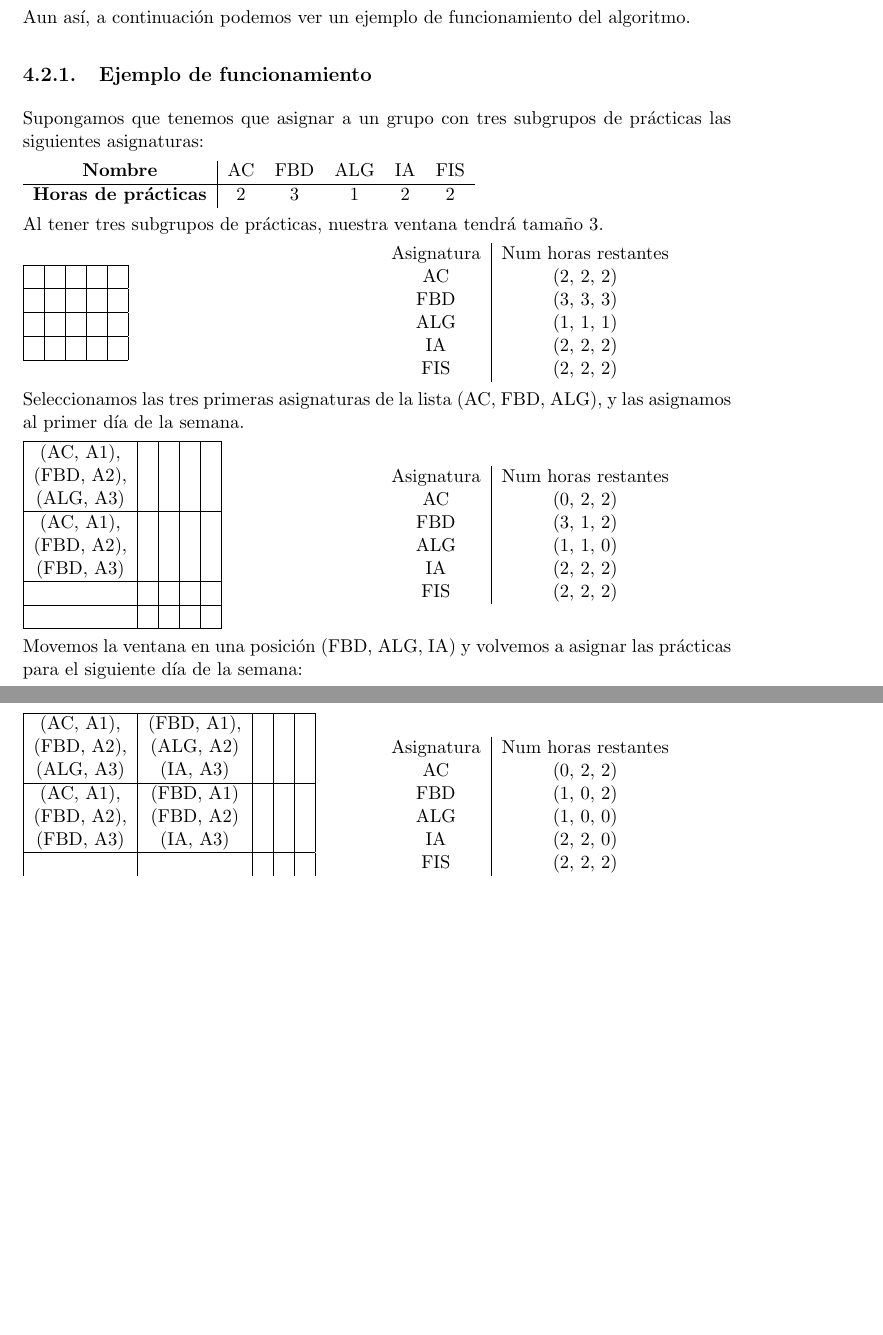
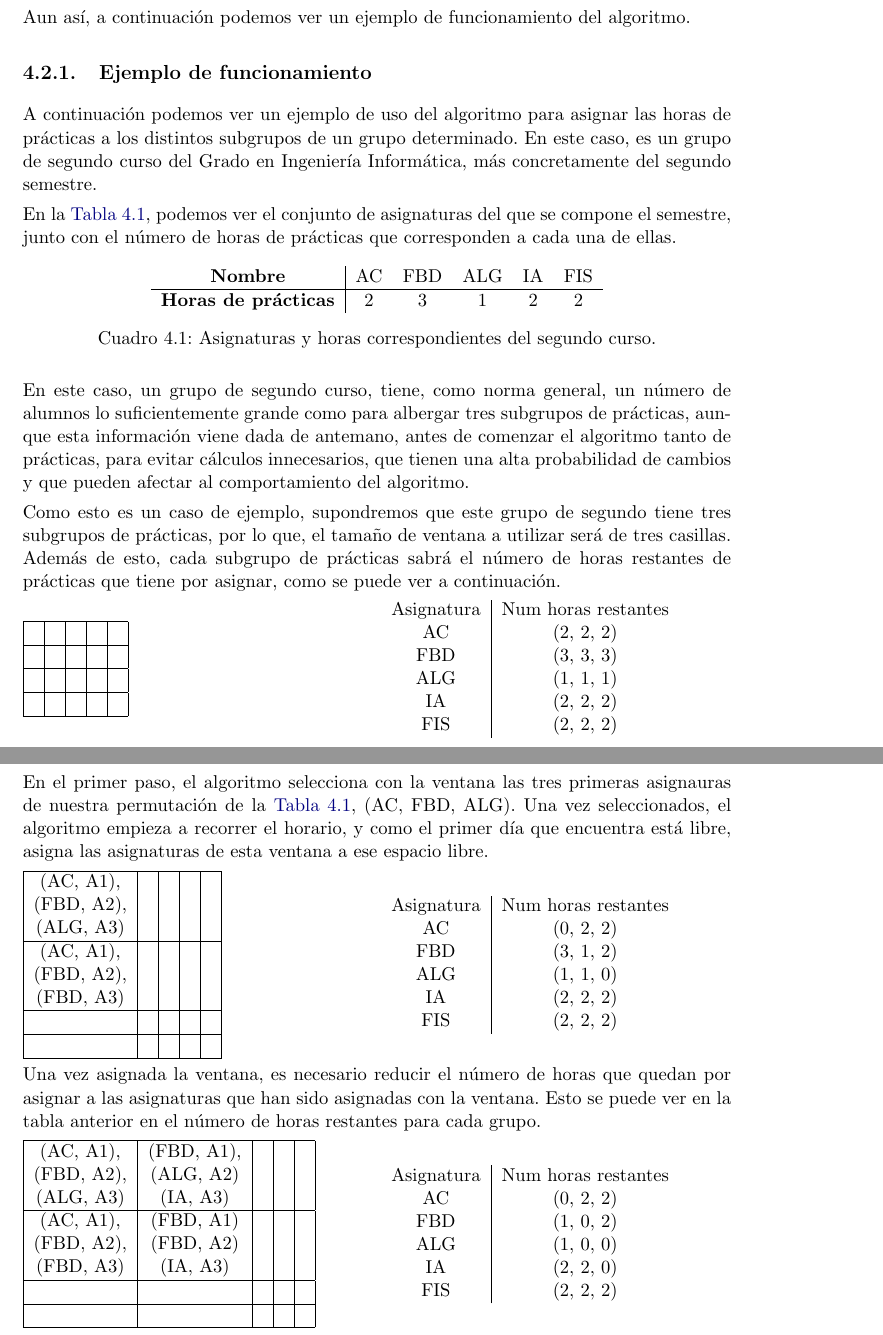
Before and after one commit to BraulioV/TFG, a LaTeX thesis (doc/titulo.tex, which reads doc/uno_greedy.tex): two parts of pages 20 and 21 of 33 before the commit and two parts of pages 20 and 21 of 34 after it, joined at a grey line, cut so that both start at the same text, the shorter picture padded with empty space. Compiled offline with pdfLaTeX.

Commit message:
ampliando el ejemplo

```diff
--- a/doc/uno_greedy.tex
+++ b/doc/uno_greedy.tex
@@ -245,15 +245,24 @@ Aun así, a continuación podemos ver un ejemplo de funcionamiento del algoritmo
 
 \subsection{Ejemplo de funcionamiento}
 
-Supongamos que tenemos que asignar a un grupo con tres subgrupos de prácticas las siguientes asignaturas:
+A continuación podemos ver un ejemplo de uso del algoritmo para asignar las horas de prácticas a los distintos subgrupos de un grupo determinado. En este caso, es un grupo de segundo curso del Grado en Ingeniería Informática, más concretamente del segundo semestre.
 
+En la \hyperref[pasig]{Tabla \ref*{pasig}}, podemos ver el conjunto de asignaturas del que se compone el semestre, junto con el número de horas de prácticas que corresponden a cada una de ellas.
+%Supongamos que tenemos que asignar a un grupo con tres subgrupos de prácticas las siguientes asignaturas:
+\begin{table}[H]
+\center
 \begin{tabular}{c | c  c  c  c  c}
 \textbf{Nombre} & AC & FBD & ALG & IA & FIS \\
 \hline
 \textbf{Horas de prácticas}  & 2 & 3 & 1 & 2 & 2 \\
 \end{tabular}
+\caption{Asignaturas y horas correspondientes del segundo curso.}
+\label{pasig}
+\end{table}
 
-Al tener tres subgrupos de prácticas, nuestra ventana tendrá tamaño 3.
+En este caso, un grupo de segundo curso, tiene, como norma general, un número de alumnos lo suficientemente grande como para albergar tres subgrupos de prácticas, aunque esta información viene dada de antemano, antes de comenzar el algoritmo tanto de prácticas, para evitar cálculos innecesarios, que tienen una alta probabilidad de cambios y que pueden afectar al comportamiento del algoritmo.
+
+Como esto es un caso de ejemplo, supondremos que este grupo de segundo tiene tres subgrupos de prácticas, por lo que, el tamaño de ventana a utilizar será de tres casillas. Además de esto, cada subgrupo de prácticas sabrá el número de horas restantes de prácticas que tiene por asignar, como se puede ver a continuación.
 
 \begin{minipage}{0.5\textwidth}
 \begin{tabular}{| c | c | c | c | c |}
@@ -279,7 +288,9 @@ FIS & (2, 2, 2)
 \end{tabular}
 \end{minipage}
 
-Seleccionamos las tres primeras asignaturas de la lista (AC, FBD, ALG), y las asignamos al primer día de la semana.
+En el primer paso, el algoritmo selecciona con la ventana las tres primeras asignauras de nuestra permutación de la \hyperref[pasig]{Tabla \ref*{pasig}}, (AC, FBD, ALG). Una vez seleccionados, el algoritmo empieza a recorrer el horario, y como el primer día que encuentra está libre, asigna las asignaturas de esta ventana a ese espacio libre.
+
+%Seleccionamos las tres primeras asignaturas de la lista (AC, FBD, ALG), y las asignamos al primer día de la semana.
 
 \begin{minipage}{0.5\textwidth}
 \begin{tabular}{| c | c | c | c | c |}
@@ -309,7 +320,9 @@ FIS & (2, 2, 2)
 \end{tabular}
 \end{minipage}
 
-Movemos la ventana en una posición (FBD, ALG, IA) y volvemos a asignar las prácticas para el siguiente día de la semana:
+Una vez asignada la ventana, es necesario reducir el número de horas que quedan por asignar a las asignaturas que han sido asignadas con la ventana. Esto se puede ver en la tabla anterior en el número de horas restantes para cada grupo.
+
+%Movemos la ventana en una posición (FBD, ALG, IA) y volvemos a asignar las prácticas para el siguiente día de la semana:
 
 \begin{minipage}{0.5\textwidth}
 \begin{tabular}{| c | c | c | c | c |}
```
